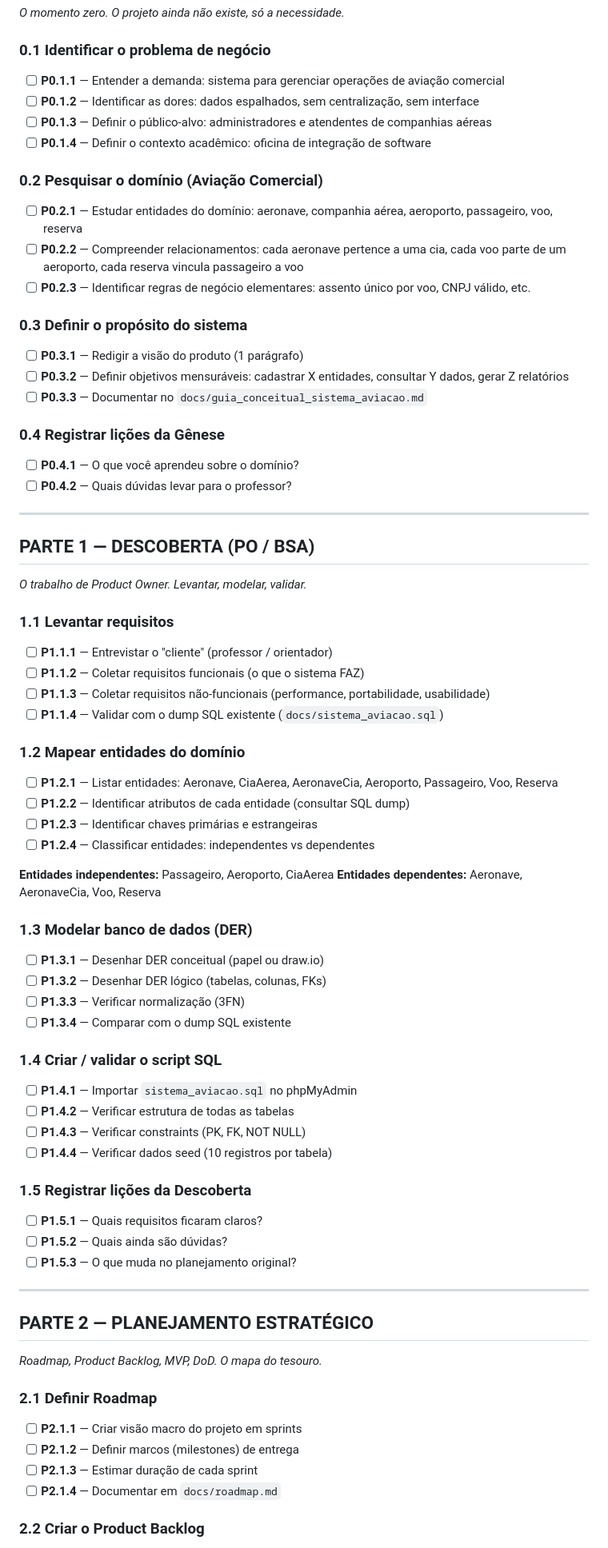
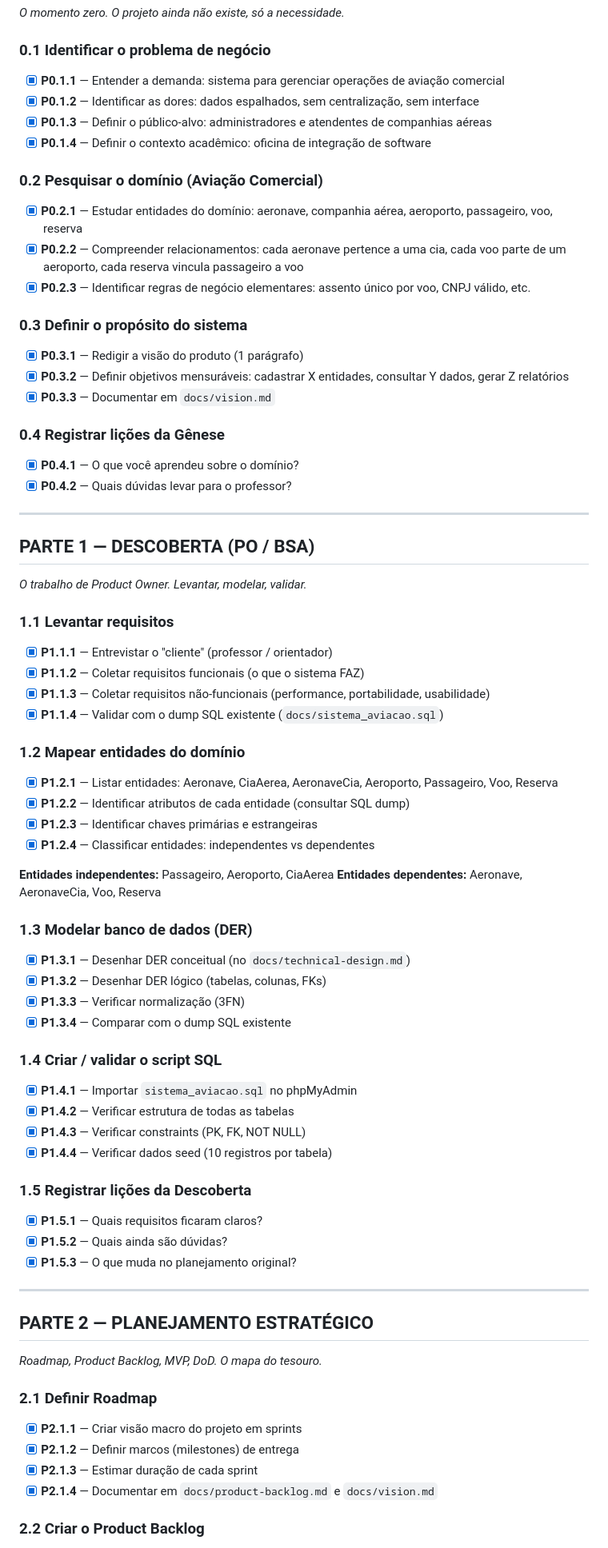
Before and after one commit to felipecarzo/ibmr-oficina-sistema-aviacao-26, a Markdown page: docs/GOD_BACKLOG.md, the part around one of its changes. Shown at 80% size. Rendered like a GitHub page.

Commit message:
Atualiza GOD_BACKLOG: marca itens concluídos das Partes 0-3 e 7 (diagramas)

```diff
--- a/docs/GOD_BACKLOG.md
+++ b/docs/GOD_BACKLOG.md
@@ -40,27 +40,27 @@ Use como seu diário de bordo pessoal.
 
 ### 0.1 Identificar o problema de negócio
 
-- [ ] **P0.1.1** — Entender a demanda: sistema para gerenciar operações de aviação comercial
-- [ ] **P0.1.2** — Identificar as dores: dados espalhados, sem centralização, sem interface
-- [ ] **P0.1.3** — Definir o público-alvo: administradores e atendentes de companhias aéreas
-- [ ] **P0.1.4** — Definir o contexto acadêmico: oficina de integração de software
+- [x] **P0.1.1** — Entender a demanda: sistema para gerenciar operações de aviação comercial
+- [x] **P0.1.2** — Identificar as dores: dados espalhados, sem centralização, sem interface
+- [x] **P0.1.3** — Definir o público-alvo: administradores e atendentes de companhias aéreas
+- [x] **P0.1.4** — Definir o contexto acadêmico: oficina de integração de software
 
 ### 0.2 Pesquisar o domínio (Aviação Comercial)
 
-- [ ] **P0.2.1** — Estudar entidades do domínio: aeronave, companhia aérea, aeroporto, passageiro, voo, reserva
-- [ ] **P0.2.2** — Compreender relacionamentos: cada aeronave pertence a uma cia, cada voo parte de um aeroporto, cada reserva vincula passageiro a voo
-- [ ] **P0.2.3** — Identificar regras de negócio elementares: assento único por voo, CNPJ válido, etc.
+- [x] **P0.2.1** — Estudar entidades do domínio: aeronave, companhia aérea, aeroporto, passageiro, voo, reserva
+- [x] **P0.2.2** — Compreender relacionamentos: cada aeronave pertence a uma cia, cada voo parte de um aeroporto, cada reserva vincula passageiro a voo
+- [x] **P0.2.3** — Identificar regras de negócio elementares: assento único por voo, CNPJ válido, etc.
 
 ### 0.3 Definir o propósito do sistema
 
-- [ ] **P0.3.1** — Redigir a visão do produto (1 parágrafo)
-- [ ] **P0.3.2** — Definir objetivos mensuráveis: cadastrar X entidades, consultar Y dados, gerar Z relatórios
-- [ ] **P0.3.3** — Documentar no `docs/guia_conceitual_sistema_aviacao.md`
+- [x] **P0.3.1** — Redigir a visão do produto (1 parágrafo)
+- [x] **P0.3.2** — Definir objetivos mensuráveis: cadastrar X entidades, consultar Y dados, gerar Z relatórios
+- [x] **P0.3.3** — Documentar em `docs/vision.md`
 
 ### 0.4 Registrar lições da Gênese
 
-- [ ] **P0.4.1** — O que você aprendeu sobre o domínio?
-- [ ] **P0.4.2** — Quais dúvidas levar para o professor?
+- [x] **P0.4.1** — O que você aprendeu sobre o domínio?
+- [x] **P0.4.2** — Quais dúvidas levar para o professor?
 
 ---
 
@@ -70,40 +70,40 @@ Use como seu diário de bordo pessoal.
 
 ### 1.1 Levantar requisitos
 
-- [ ] **P1.1.1** — Entrevistar o "cliente" (professor / orientador)
-- [ ] **P1.1.2** — Coletar requisitos funcionais (o que o sistema FAZ)
-- [ ] **P1.1.3** — Coletar requisitos não-funcionais (performance, portabilidade, usabilidade)
-- [ ] **P1.1.4** — Validar com o dump SQL existente (`docs/sistema_aviacao.sql`)
+- [x] **P1.1.1** — Entrevistar o "cliente" (professor / orientador)
+- [x] **P1.1.2** — Coletar requisitos funcionais (o que o sistema FAZ)
+- [x] **P1.1.3** — Coletar requisitos não-funcionais (performance, portabilidade, usabilidade)
+- [x] **P1.1.4** — Validar com o dump SQL existente (`docs/sistema_aviacao.sql`)
 
 ### 1.2 Mapear entidades do domínio
 
-- [ ] **P1.2.1** — Listar entidades: Aeronave, CiaAerea, AeronaveCia, Aeroporto, Passageiro, Voo, Reserva
-- [ ] **P1.2.2** — Identificar atributos de cada entidade (consultar SQL dump)
-- [ ] **P1.2.3** — Identificar chaves primárias e estrangeiras
-- [ ] **P1.2.4** — Classificar entidades: independentes vs dependentes
+- [x] **P1.2.1** — Listar entidades: Aeronave, CiaAerea, AeronaveCia, Aeroporto, Passageiro, Voo, Reserva
+- [x] **P1.2.2** — Identificar atributos de cada entidade (consultar SQL dump)
+- [x] **P1.2.3** — Identificar chaves primárias e estrangeiras
+- [x] **P1.2.4** — Classificar entidades: independentes vs dependentes
 
 **Entidades independentes:** Passageiro, Aeroporto, CiaAerea
 **Entidades dependentes:** Aeronave, AeronaveCia, Voo, Reserva
 
 ### 1.3 Modelar banco de dados (DER)
 
-- [ ] **P1.3.1** — Desenhar DER conceitual (papel ou draw.io)
-- [ ] **P1.3.2** — Desenhar DER lógico (tabelas, colunas, FKs)
-- [ ] **P1.3.3** — Verificar normalização (3FN)
-- [ ] **P1.3.4** — Comparar com o dump SQL existente
+- [x] **P1.3.1** — Desenhar DER conceitual (no `docs/technical-design.md`)
+- [x] **P1.3.2** — Desenhar DER lógico (tabelas, colunas, FKs)
+- [x] **P1.3.3** — Verificar normalização (3FN)
+- [x] **P1.3.4** — Comparar com o dump SQL existente
 
 ### 1.4 Criar / validar o script SQL
 
-- [ ] **P1.4.1** — Importar `sistema_aviacao.sql` no phpMyAdmin
-- [ ] **P1.4.2** — Verificar estrutura de todas as tabelas
-- [ ] **P1.4.3** — Verificar constraints (PK, FK, NOT NULL)
-- [ ] **P1.4.4** — Verificar dados seed (10 registros por tabela)
+- [x] **P1.4.1** — Importar `sistema_aviacao.sql` no phpMyAdmin
+- [x] **P1.4.2** — Verificar estrutura de todas as tabelas
+- [x] **P1.4.3** — Verificar constraints (PK, FK, NOT NULL)
+- [x] **P1.4.4** — Verificar dados seed (10 registros por tabela)
 
 ### 1.5 Registrar lições da Descoberta
 
-- [ ] **P1.5.1** — Quais requisitos ficaram claros?
-- [ ] **P1.5.2** — Quais ainda são dúvidas?
-- [ ] **P1.5.3** — O que muda no planejamento original?
+- [x] **P1.5.1** — Quais requisitos ficaram claros?
+- [x] **P1.5.2** — Quais ainda são dúvidas?
+- [x] **P1.5.3** — O que muda no planejamento original?
 
 ---
 
@@ -113,10 +113,10 @@ Use como seu diário de bordo pessoal.
 
 ### 2.1 Definir Roadmap
 
-- [ ] **P2.1.1** — Criar visão macro do projeto em sprints
-- [ ] **P2.1.2** — Definir marcos (milestones) de entrega
-- [ ] **P2.1.3** — Estimar duração de cada sprint
-- [ ] **P2.1.4** — Documentar em `docs/roadmap.md`
+- [x] **P2.1.1** — Criar visão macro do projeto em sprints
+- [x] **P2.1.2** — Definir marcos (milestones) de entrega
+- [x] **P2.1.3** — Estimar duração de cada sprint
+- [x] **P2.1.4** — Documentar em `docs/product-backlog.md` e `docs/vision.md`
 
 ### 2.2 Criar o Product Backlog
 
```
Also changed, not shown: other parts of docs/GOD_BACKLOG.md (+45 -38 lines).
